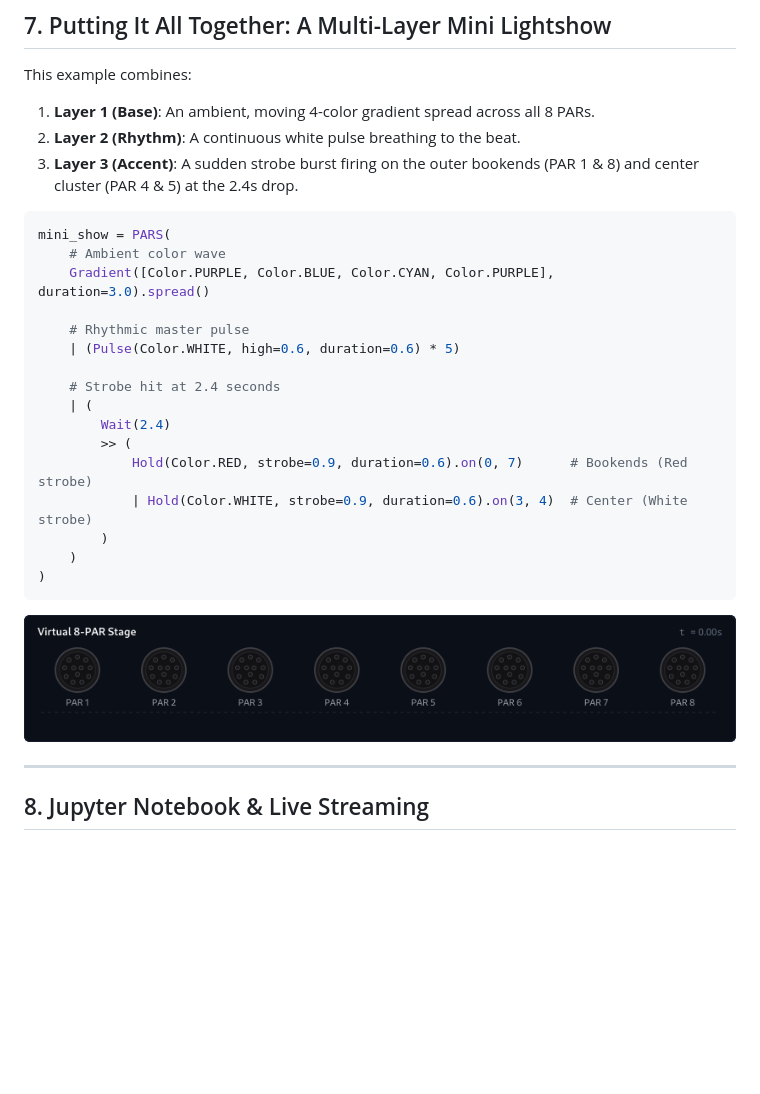
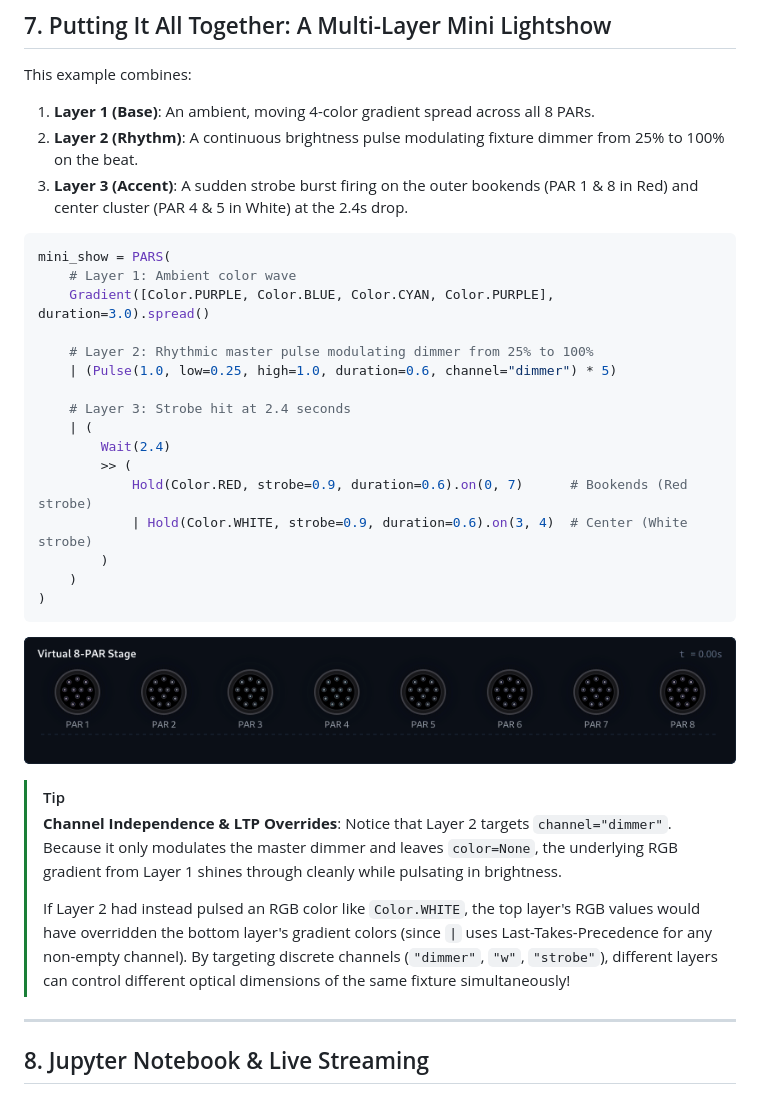
Before and after one commit to pmoor/artnet, a Markdown page: docs/language_guide.md, the part around the change. GitHub-like rendering; pictures changed too: docs/images/05_composition_show.gif; blank space fills up the shorter version.

Commit message:
Fix Example 5 to modulate dimmer channel preserving underlying gradient

````diff
--- a/docs/language_guide.md
+++ b/docs/language_guide.md
@@ -272,18 +272,18 @@ red_strobe = Hold(Color.RED, strobe=0.85, duration=0.5)
 
 This example combines:
 1. **Layer 1 (Base)**: An ambient, moving 4-color gradient spread across all 8 PARs.
-2. **Layer 2 (Rhythm)**: A continuous white pulse breathing to the beat.
-3. **Layer 3 (Accent)**: A sudden strobe burst firing on the outer bookends (PAR 1 & 8) and center cluster (PAR 4 & 5) at the 2.4s drop.
+2. **Layer 2 (Rhythm)**: A continuous brightness pulse modulating fixture dimmer from 25% to 100% on the beat.
+3. **Layer 3 (Accent)**: A sudden strobe burst firing on the outer bookends (PAR 1 & 8 in Red) and center cluster (PAR 4 & 5 in White) at the 2.4s drop.
 
 ```python
 mini_show = PARS(
-    # Ambient color wave
+    # Layer 1: Ambient color wave
     Gradient([Color.PURPLE, Color.BLUE, Color.CYAN, Color.PURPLE], duration=3.0).spread()
 
-    # Rhythmic master pulse
-    | (Pulse(Color.WHITE, high=0.6, duration=0.6) * 5)
+    # Layer 2: Rhythmic master pulse modulating dimmer from 25% to 100%
+    | (Pulse(1.0, low=0.25, high=1.0, duration=0.6, channel="dimmer") * 5)
 
-    # Strobe hit at 2.4 seconds
+    # Layer 3: Strobe hit at 2.4 seconds
     | (
         Wait(2.4)
         >> (
@@ -295,6 +295,12 @@ mini_show = PARS(
 ```
 
 ![Multi-Layer Mini Lightshow](./images/05_composition_show.gif)
+
+> [!TIP]
+> **Channel Independence & LTP Overrides**:
+> Notice that Layer 2 targets `channel="dimmer"`. Because it only modulates the master dimmer and leaves `color=None`, the underlying RGB gradient from Layer 1 shines through cleanly while pulsating in brightness.
+>
+> If Layer 2 had instead pulsed an RGB color like `Color.WHITE`, the top layer's RGB values would have overridden the bottom layer's gradient colors (since `|` uses Last-Takes-Precedence for any non-empty channel). By targeting discrete channels (`"dimmer"`, `"w"`, `"strobe"`), different layers can control different optical dimensions of the same fixture simultaneously!
 
 ---
 
````
